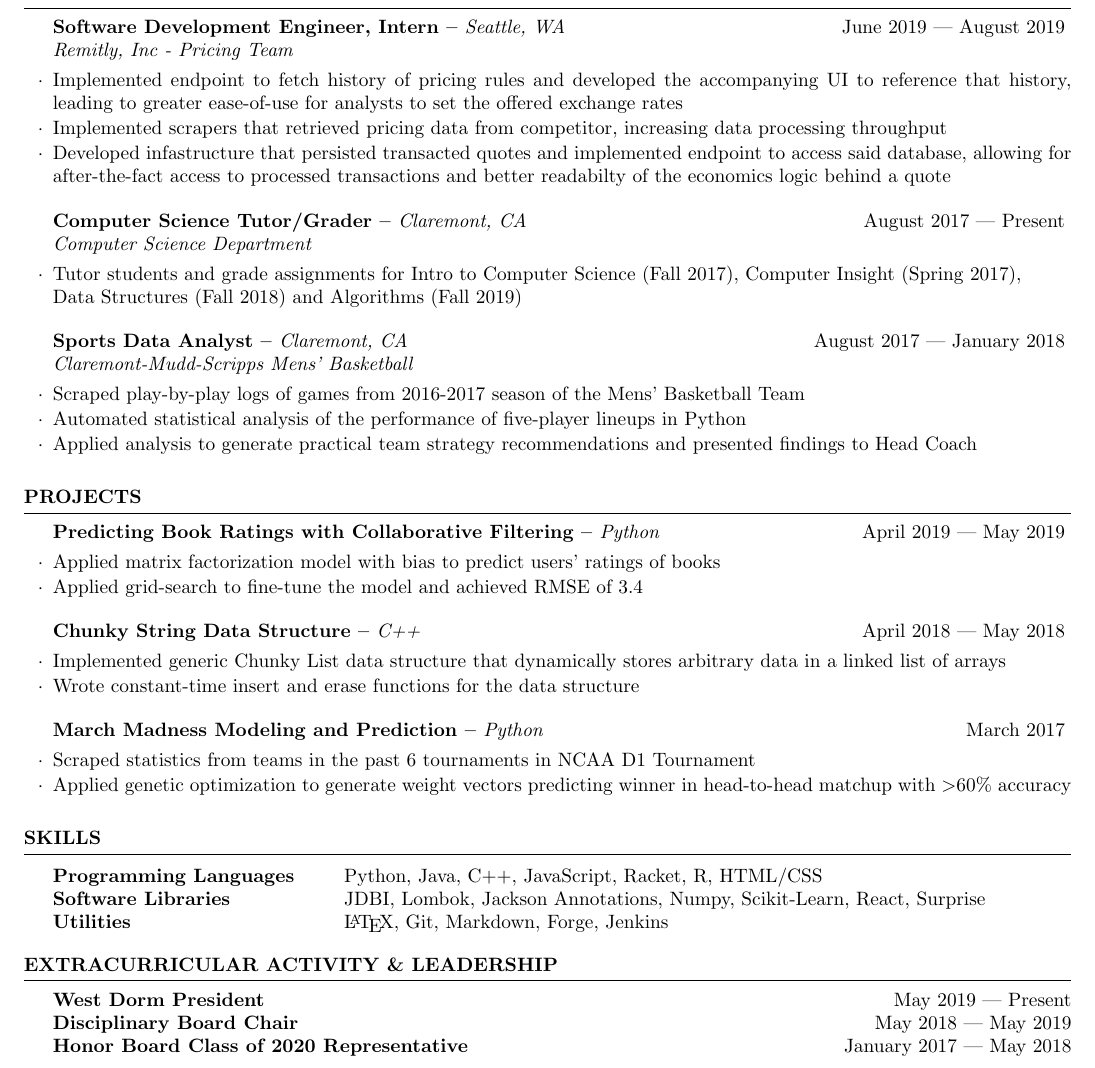
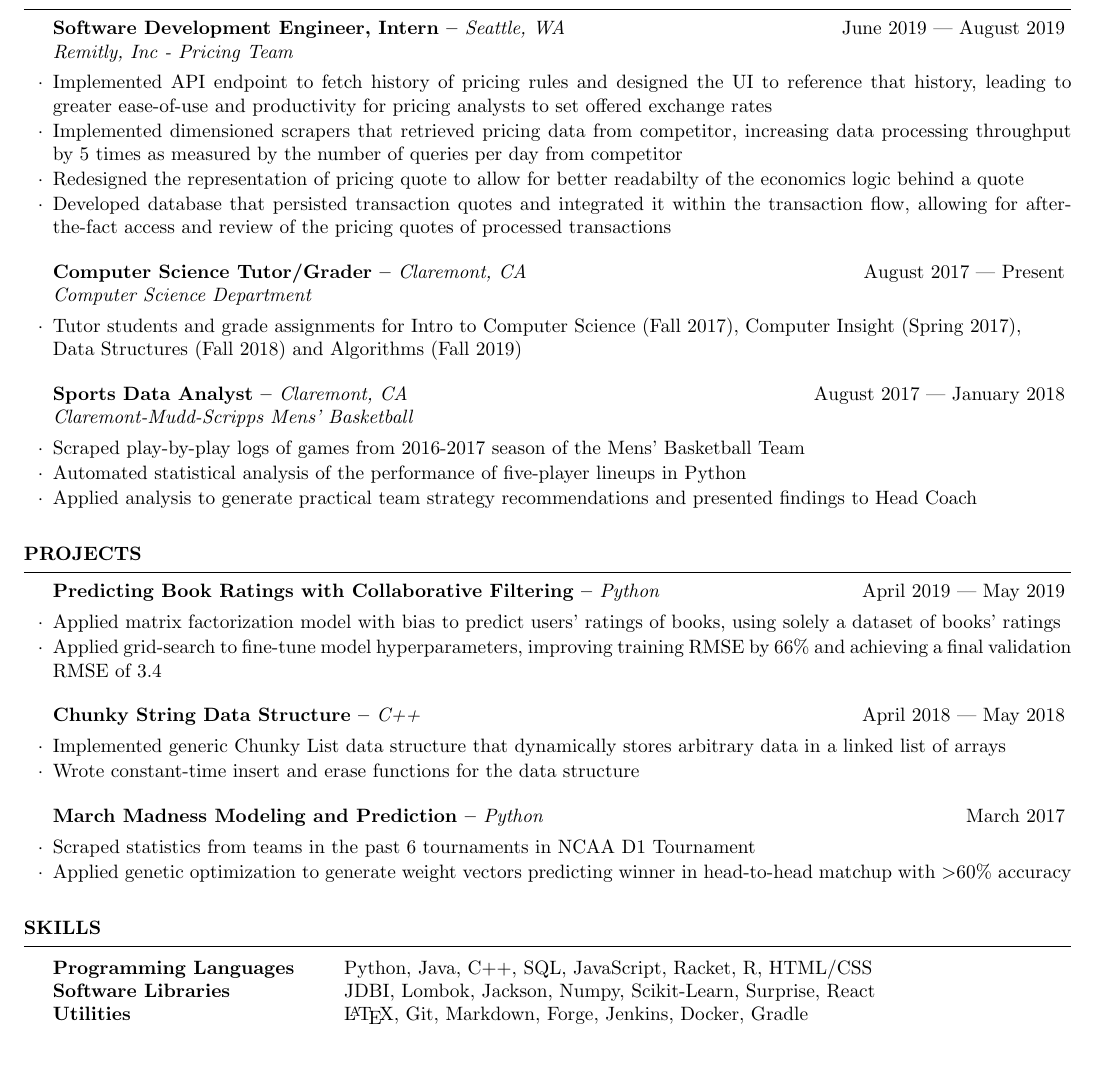
Before and after one commit to catngo/resume, a LaTeX CV (resume.tex): part of the page, cut so that both start at the same text. Compiled offline with pdfLaTeX.

Commit message:
Summer of 2019

```diff
--- a/resume.tex
+++ b/resume.tex
@@ -28,9 +28,10 @@ Relevant Coursework: Computer Insights, Data Structures and Program Development,
 \begin{rSubsection}{Software
 Development Engineer, Intern -- {\it Seattle, WA}}{June 2019 --- August 2019}{Remitly, Inc - Pricing Team}
 
-\item Implemented endpoint to fetch history of pricing rules and developed the accompanying UI to reference that history, leading to greater ease-of-use for analysts to set the offered exchange rates
-\item Implemented scrapers that retrieved pricing data from competitor, increasing data processing throughput
-\item Developed infastructure that persisted transacted quotes and implemented endpoint to access said database, allowing for after-the-fact access to processed transactions and better readabilty of the economics logic behind a quote
+\item Implemented API endpoint to fetch history of pricing rules and designed the UI to reference that history, leading to greater ease-of-use and productivity for pricing analysts to set offered exchange rates
+\item Implemented dimensioned scrapers that retrieved pricing data from competitor, increasing data processing throughput by 5 times as measured by the number of queries per day from competitor
+\item Redesigned the representation of pricing quote to allow for better readabilty of the economics logic behind a quote
+\item Developed database that persisted transaction quotes and integrated it within the transaction flow, allowing for after-the-fact access and review of the pricing quotes of processed transactions
 
 \end{rSubsection}
 \begin{rSubsection}{Computer Science Tutor/Grader -- {\it Claremont, CA}}{August 2017 --- Present}{Computer Science Department}
@@ -51,8 +52,8 @@ Development Engineer, Intern -- {\it Seattle, WA}}{June 2019 --- August 2019}{Re
 \begin{rSection}{PROJECTS}
 \begin{rSubsection}{Predicting Book Ratings with Collaborative Filtering -- {\it Python}}{April 2019 --- May 2019}{}
 
-\item Applied matrix factorization model with bias to predict users' ratings of books
-\item Applied grid-search to fine-tune the model and achieved RMSE of 3.4
+\item Applied matrix factorization model with bias to predict users' ratings of books, using solely a dataset of books' ratings
+\item Applied grid-search to fine-tune model hyperparameters, improving training RMSE by 66\% and achieving a final validation RMSE of 3.4
 \end{rSubsection}
 \begin{rSubsection}{Chunky String Data Structure -- {\it C++}}{April 2018 --- May 2018}{}
 
@@ -69,16 +70,10 @@ Development Engineer, Intern -- {\it Seattle, WA}}{June 2019 --- August 2019}{Re
 \end{rSection}
 \begin{rSection}{SKILLS}
 \begin{tabular}{ @{} >{\bfseries}l @{\hspace{6ex}} l }
-Programming Languages & Python, Java, C++, JavaScript, Racket, R, HTML/CSS \\
-Software Libraries & JDBI, Lombok, Jackson Annotations, Numpy, Scikit-Learn, React, Surprise  \\
-Utilities & \LaTeX, Git, Markdown, Forge, Jenkins
+Programming Languages & Python, Java, C++, SQL, JavaScript, Racket, R, HTML/CSS \\
+Software Libraries & JDBI, Lombok, Jackson, Numpy, Scikit-Learn, Surprise, React  \\
+Utilities & \LaTeX, Git, Markdown, Forge, Jenkins, Docker, Gradle
 \end{tabular}
-\end{rSection}
-
-\begin{rSection}{EXTRACURRICULAR ACTIVITY \& LEADERSHIP}
-\textbf{West Dorm President} \hfill {May 2019 --- Present}\\
-\textbf{Disciplinary Board Chair} \hfill {May 2018 --- May 2019}\\
-\textbf{Honor Board Class of 2020 Representative} \hfill {January 2017 --- May 2018}
 \end{rSection}
 
 %----------------------------------------------------------------------------------------
```
Also changed, not shown: resume.pdf.
